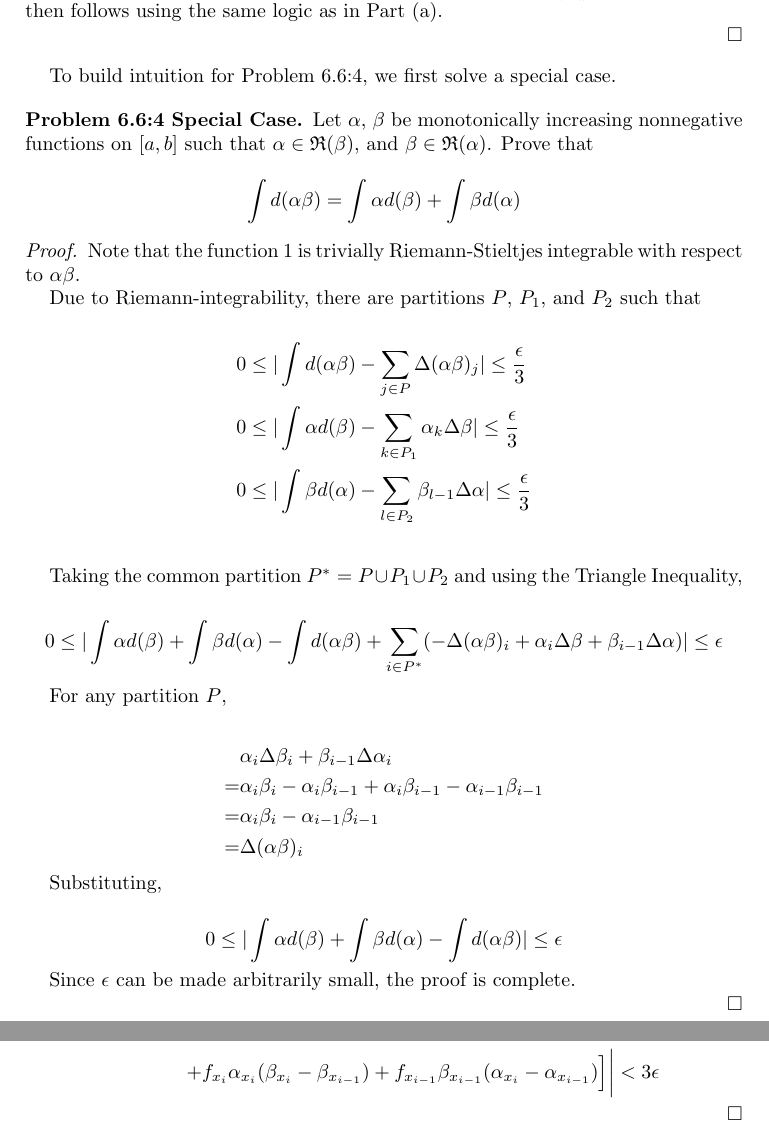
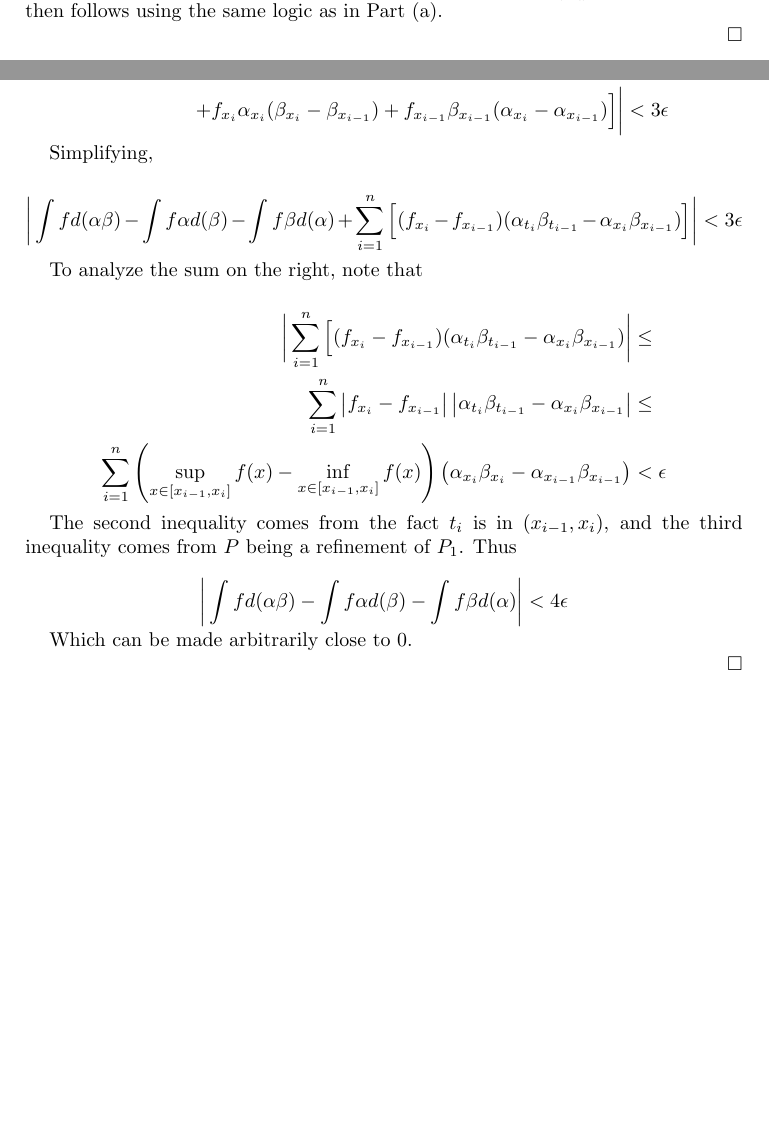
Before and after one commit to aulchen/rudin-analysis, a LaTeX paper (Chapter6.tex): two parts of pages 3 and 4 of 4, joined at a grey line, cut so that both start at the same text, the shorter picture padded with empty space. Compiled offline with pdfLaTeX.

Commit message:
Finished Problem 6.6.4, hopefully

```diff
--- a/Chapter6.tex
+++ b/Chapter6.tex
@@ -165,57 +165,6 @@ Therefore, $Q(x)$ is differentiable at $x = x_0$, and $Q'(x_0) = \int_{t=a}^x f(
 
 \end{proof}
 
-To build intuition for Problem 6.6:4, we first solve a special case.
-
-\subsection*{Problem 6.6:4 Special Case}
-
-Let $\alpha$, $\beta$ be monotonically increasing nonnegative functions on $[a, b]$ such that $\alpha \in \RiemannIntable(\beta)$, and $\beta \in \RiemannIntable(\alpha)$. Prove that
-
-\[
-\int d(\alpha \beta) = \int \alpha d(\beta) + \int \beta d(\alpha)
-\]
-
-\begin{proof}
-
-Note that the function $1$ is trivially Riemann-Stieltjes integrable with respect to $\alpha \beta$.
-
-Due to Riemann-integrability, there are partitions $P$, $P_1$, and $P_2$ such that
-
-\begin{align*}
-& 0 \leq |\int d(\alpha\beta) - \sum_{j \in P} \Delta(\alpha\beta)_j | \leq \frac{\epsilon}{3} \\
-& 0 \leq |\int \alpha d(\beta) - \sum_{k \in P_1} \alpha_k \Delta\beta | \leq \frac{\epsilon}{3} \\
-& 0 \leq |\int \beta d(\alpha) - \sum_{l \in P_2} \beta_{l-1} \Delta\alpha | \leq \frac{\epsilon}{3} \\
-\end{align*}
-
-Taking the common partition $P^* = P \cup P_1 \cup P_2$ and using the Triangle Inequality,
-
-\[
-0 \leq |
-\int \alpha d(\beta) + \int \beta d(\alpha) - \int d(\alpha\beta)
-+ \sum_{i \in P^*} (- \Delta(\alpha\beta)_i + \alpha_i \Delta\beta + \beta_{i-1} \Delta\alpha)
-| \leq \epsilon
-\]
-
-For any partition $P$,
-
-\begin{align*}
-&\alpha_i \Delta\beta_i + \beta_{i-1} \Delta\alpha_i \\
-= &\alpha_i \beta_i - \alpha_i \beta_{i-1} + \alpha_i \beta_{i-1} - \alpha_{i-1} \beta_{i-1} \\
-= & \alpha_i\beta_i - \alpha_{i-1} \beta_{i-1} \\
-= & \Delta(\alpha\beta)_i
-\end{align*}
-
-Substituting,
-
-\[
-0 \leq |
-\int \alpha d(\beta) + \int \beta d(\alpha) - \int d(\alpha\beta)| \leq \epsilon
-\]
-
-Since $\epsilon$ can be made arbitrarily small, the proof is complete.
-
-\end{proof}
-
 \subsection*{Problem 6.6:4}
 
 Let $f$ be a function on $[a, b]$, and $\alpha$, $\beta$ monotonically increasing nonnegative functions on $[a, b]$ such that $f \in \RiemannIntable(\alpha) \cap \RiemannIntable(\beta)$, $\alpha \in \RiemannIntable(\beta)$, and $\beta \in \RiemannIntable(\alpha)$. Prove that
@@ -284,6 +233,37 @@ Adding the inequalities and using the Triangle Inequality gives
 < 3\epsilon
 \end{align*}
 
+Simplifying,
+
+\[
+\bigg|
+\int f d(\alpha\beta) - \int f\alpha d(\beta) - \int f\beta d(\alpha) +
+\sum_{i=1}^n \Big[
+(f_{x_i} - f_{x_{i-1}}) (\alpha_{t_i}\beta_{t_{i-1}} - \alpha_{x_i}\beta_{x_{i-1}})
+\Big] \bigg|
+< 3\epsilon
+\]
+
+To analyze the sum on the right, note that
+
+\begin{align*}
+\bigg|
+\sum_{i=1}^n \Big[(f_{x_i} - f_{x_{i-1}}) (\alpha_{t_i}\beta_{t_{i-1}} - \alpha_{x_i}\beta_{x_{i-1}})
+\bigg| & \leq \\
+\sum_{i=1}^n \left|f_{x_i} - f_{x_{i-1}}\right| \left|\alpha_{t_i}\beta_{t_{i-1}} - \alpha_{x_i}\beta_{x_{i-1}}\right| & \leq \\
+\sum_{i=1}^n \left(\sup_{x \in [x_{i-1}, x_i]} f(x) - \inf_{x \in [x_{i-1}, x_i]} f(x)\right)
+\left(\alpha_{x_i}\beta_{x_i} - \alpha_{x_{i-1}}\beta_{x_{i-1}}\right) & < \epsilon
+\end{align*}
+
+The second inequality comes from the fact $t_i$ is in $(x_{i-1}, x_i)$, and the third inequality comes from $P$ being a refinement of $P_1$. Thus
+
+\[
+\bigg| \int f d(\alpha\beta) - \int f\alpha d(\beta) - \int f\beta d(\alpha) \bigg|
+< 4\epsilon
+\]
+
+Which can be made arbitrarily close to 0.
+
 \end{proof}
 
 \end{document}
```
Also changed, not shown: Chapter6.pdf, Chapter6.tex (2 more changed lines).
